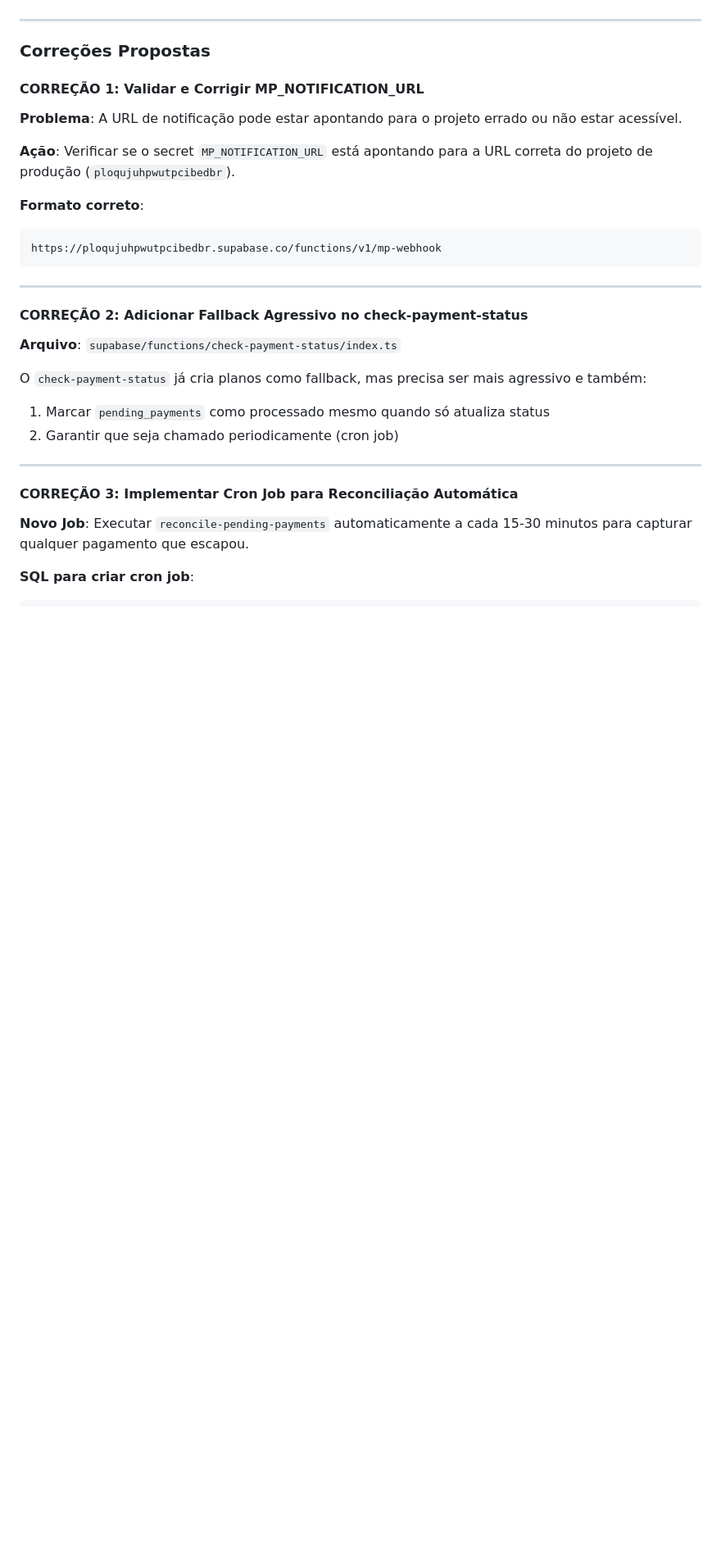
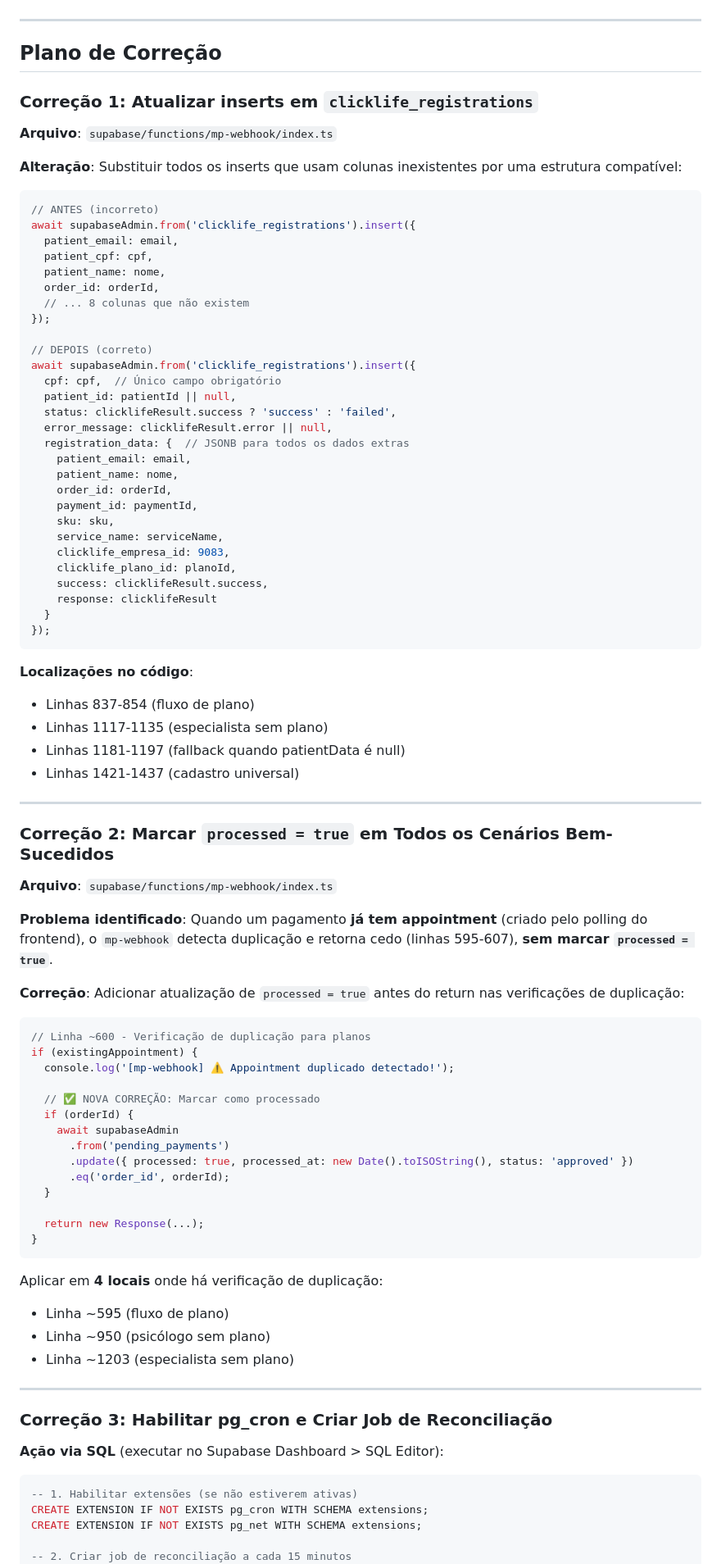
Before and after one commit to luccavgiani-spec/prontiasaude, a Markdown page: .lovable/plan.md, the part around one of its changes. Shown at 82% size. GitHub-like rendering; blank space fills up the shorter version.

````diff
--- a/.lovable/plan.md
+++ b/.lovable/plan.md
@@ -72,37 +66,95 @@ O sistema depende do polling do frontend (`check-payment-status`) para compensar
 
 ---
 
-### Correções Propostas
+## Plano de Correção
 
-#### CORREÇÃO 1: Validar e Corrigir MP_NOTIFICATION_URL
+### Correção 1: Atualizar inserts em `clicklife_registrations`
 
-**Problema**: A URL de notificação pode estar apontando para o projeto errado ou não estar acessível.
+**Arquivo**: `supabase/functions/mp-webhook/index.ts`
 
-**Ação**: Verificar se o secret `MP_NOTIFICATION_URL` está apontando para a URL correta do projeto de produção (`ploqujuhpwutpcibedbr`).
+**Alteração**: Substituir todos os inserts que usam colunas inexistentes por uma estrutura compatível:
 
-**Formato correto**:
+```typescript
+// ANTES (incorreto)
+await supabaseAdmin.from('clicklife_registrations').insert({
+  patient_email: email,
+  patient_cpf: cpf,
+  patient_name: nome,
+  order_id: orderId,
+  // ... 8 colunas que não existem
+});
+
+// DEPOIS (correto)
+await supabaseAdmin.from('clicklife_registrations').insert({
+  cpf: cpf,  // Único campo obrigatório
+  patient_id: patientId || null,
+  status: clicklifeResult.success ? 'success' : 'failed',
+  error_message: clicklifeResult.error || null,
+  registration_data: {  // JSONB para todos os dados extras
+    patient_email: email,
+    patient_name: nome,
+    order_id: orderId,
+    payment_id: paymentId,
+    sku: sku,
+    service_name: serviceName,
+    clicklife_empresa_id: 9083,
+    clicklife_plano_id: planoId,
+    success: clicklifeResult.success,
+    response: clicklifeResult
+  }
+});
 ```
-https://ploqujuhpwutpcibedbr.supabase.co/functions/v1/mp-webhook
-```
+
+**Localizações no código**:
+- Linhas 837-854 (fluxo de plano)
+- Linhas 1117-1135 (especialista sem plano)
+- Linhas 1181-1197 (fallback quando patientData é null)
+- Linhas 1421-1437 (cadastro universal)
 
 ---
 
-#### CORREÇÃO 2: Adicionar Fallback Agressivo no check-payment-status
+### Correção 2: Marcar `processed = true` em Todos os Cenários Bem-Sucedidos
 
-**Arquivo**: `supabase/functions/check-payment-status/index.ts`
+**Arquivo**: `supabase/functions/mp-webhook/index.ts`
 
-O `check-payment-status` já cria planos como fallback, mas precisa ser mais agressivo e também:
-1. Marcar `pending_payments` como processado mesmo quando só atualiza status
-2. Garantir que seja chamado periodicamente (cron job)
+**Problema identificado**: Quando um pagamento **já tem appointment** (criado pelo polling do frontend), o `mp-webhook` detecta duplicação e retorna cedo (linhas 595-607), **sem marcar `processed = true`**.
+
+**Correção**: Adicionar atualização de `processed = true` antes do return nas verificações de duplicação:
+
+```typescript
+// Linha ~600 - Verificação de duplicação para planos
+if (existingAppointment) {
+  console.log('[mp-webhook] ⚠️ Appointment duplicado detectado!');
+
+  // ✅ NOVA CORREÇÃO: Marcar como processado
+  if (orderId) {
+    await supabaseAdmin
+      .from('pending_payments')
+      .update({ processed: true, processed_at: new Date().toISOString(), status: 'approved' })
+      .eq('order_id', orderId);
+  }
+
+  return new Response(...);
+}
+```
+
+Aplicar em **4 locais** onde há verificação de duplicação:
+- Linha ~595 (fluxo de plano)
+- Linha ~950 (psicólogo sem plano)
+- Linha ~1203 (especialista sem plano)
 
 ---
 
-#### CORREÇÃO 3: Implementar Cron Job para Reconciliação Automática
+### Correção 3: Habilitar pg_cron e Criar Job de Reconciliação
 
-**Novo Job**: Executar `reconcile-pending-payments` automaticamente a cada 15-30 minutos para capturar qualquer pagamento que escapou.
+**Ação via SQL** (executar no Supabase Dashboard > SQL Editor):
 
-**SQL para criar cron job**:
 ```sql
+-- 1. Habilitar extensões (se não estiverem ativas)
+CREATE EXTENSION IF NOT EXISTS pg_cron WITH SCHEMA extensions;
+CREATE EXTENSION IF NOT EXISTS pg_net WITH SCHEMA extensions;
+
+-- 2. Criar job de reconciliação a cada 15 minutos
 SELECT cron.schedule(
   'reconcile-payments-every-15min',
   '*/15 * * * *',
````
Also changed, not shown: other parts of .lovable/plan.md (+67 -96 lines).
